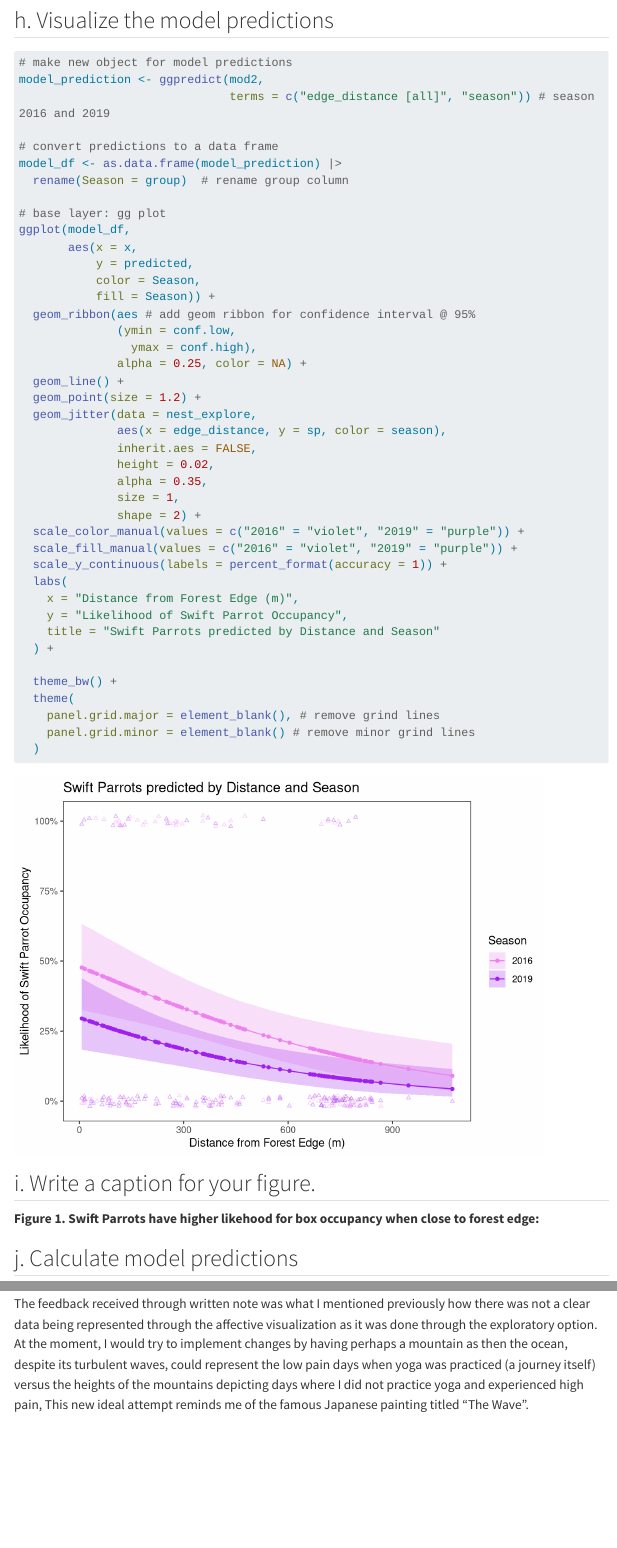
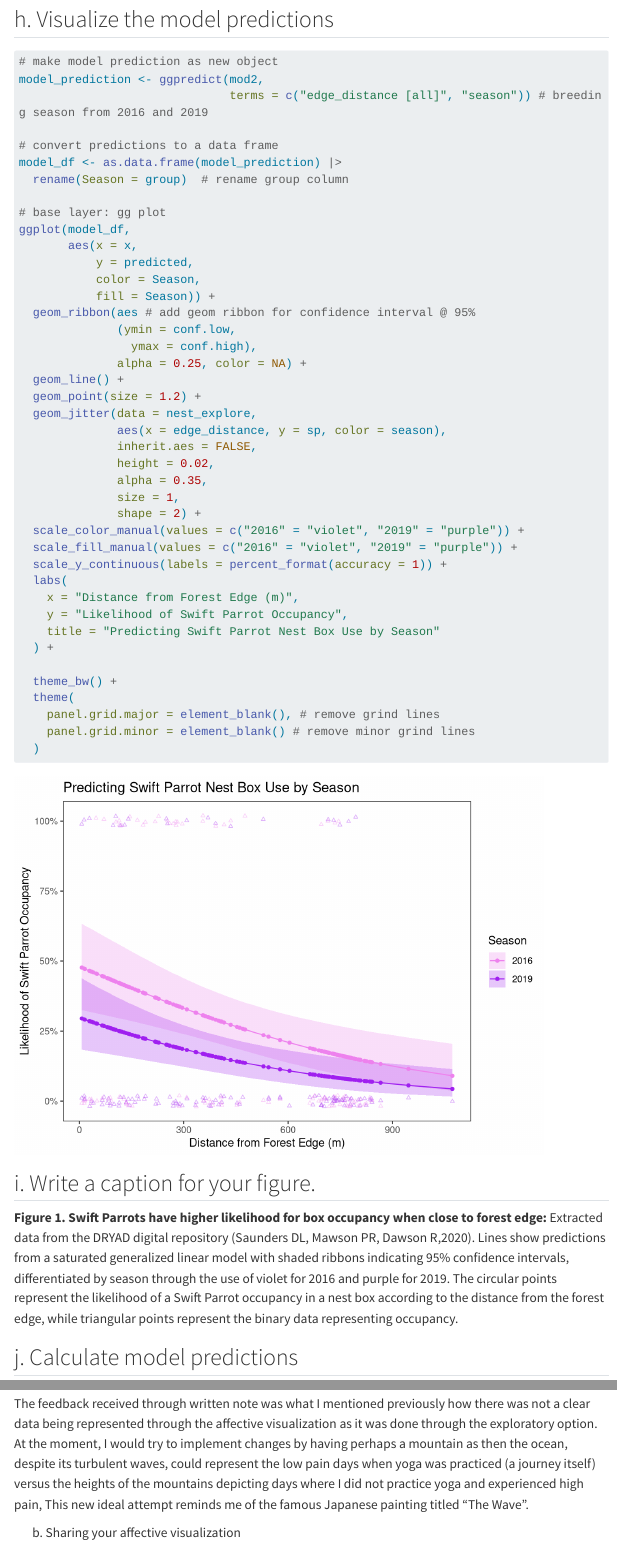
Before and after one commit to moniqueallyson/ENVS-193DS_spring-2025_final, a Quarto document (code/final.qmd): the page in a window 1100 px wide, from 5440 px down before the commit and from 5460 px down after it, so that both start at the same text, and a second part further down, joined at a grey line. Rendered offline with R 4.5, knitr and Pandoc in place of Quarto, with nearby package versions; code that draws random numbers runs with fixed seeds of ours; some code elsewhere in the file could not run offline; menus at the side of the page are left out; long lines of code are wrapped; column names are cleaned by a stand-in for the janitor package.

Commit message:
updated readme and finished problem 3j.

````diff
--- a/code/final.qmd
+++ b/code/final.qmd
@@ -229,9 +229,9 @@ The best model as determined by Akaike’s Information Criterion (AIC) is the sa
 
 ```{r}
 
-# make new object for model predictions
+# make model prediction as new object
 model_prediction <- ggpredict(mod2,
-                              terms = c("edge_distance [all]", "season")) # season 2016 and 2019
+                              terms = c("edge_distance [all]", "season")) # breeding season from 2016 and 2019
 
 # convert predictions to a data frame
 model_df <- as.data.frame(model_prediction) |>
@@ -262,7 +262,7 @@ ggplot(model_df,
   labs(
     x = "Distance from Forest Edge (m)",
     y = "Likelihood of Swift Parrot Occupancy",
-    title = "Swift Parrots predicted by Distance and Season"
+    title = "Predicting Swift Parrot Nest Box Use by Season"
   ) +
 
   theme_bw() +
@@ -273,9 +273,13 @@ ggplot(model_df,
 
 ```
 
+
+
+
+
 ## i. Write a caption for your figure.
 
-**Figure 1. Swift Parrots have higher likehood for box occupancy when close to forest edge:**
+**Figure 1. Swift Parrots have higher likelihood for box occupancy when close to forest edge:** Extracted data from the DRYAD digital repository (Saunders DL, Mawson PR, Dawson R,2020). Lines show predictions from a saturated generalized linear model with shaded ribbons indicating 95% confidence intervals, differentiated by season through the use of violet for 2016 and purple for 2019. The circular points represent the likelihood of a Swift Parrot occupancy in a nest box according to the distance from the forest edge, while triangular points represent the binary data representing occupancy.
 
 ## j. Calculate model predictions
 
@@ -292,3 +296,5 @@ The similarities I see between the two is the up and down motion from the affect
 The relationships are different as the affective doesn't allow for the information to come across neatly like it does for the jitter plot. This could have helped provide more insight by depicting the variables as in when a yoga session was done or not and how it related to the chronic pain felt through that day,
 
 The feedback received through written note was what I mentioned previously how there was not a clear data being represented through the affective visualization as it was done through the exploratory option. At the moment, I would try to implement changes by having perhaps a mountain as then the ocean, despite its turbulent waves, could represent the low pain days when yoga was practiced (a journey itself) versus the heights of the mountains depicting days where I did not practice yoga and experienced high pain, This new ideal attempt reminds me of the famous Japanese painting titled "The Wave".
+
+b. Sharing your affective visualization
````
Also changed, not shown: README.md, code/final.qmd (4 more changed lines).
